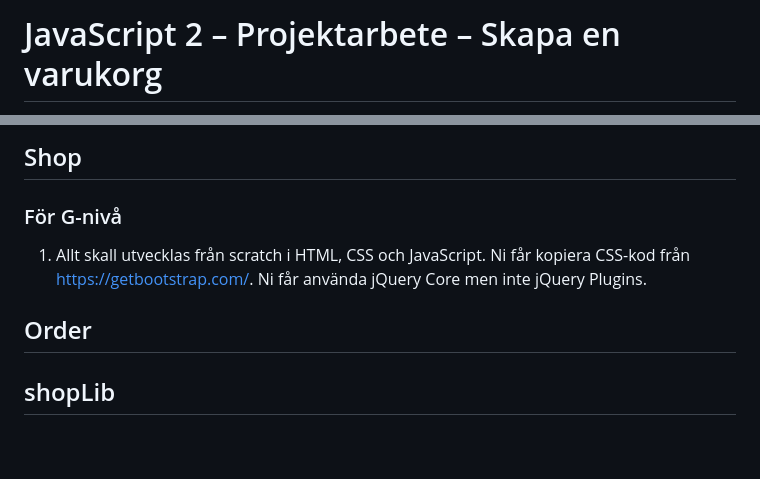
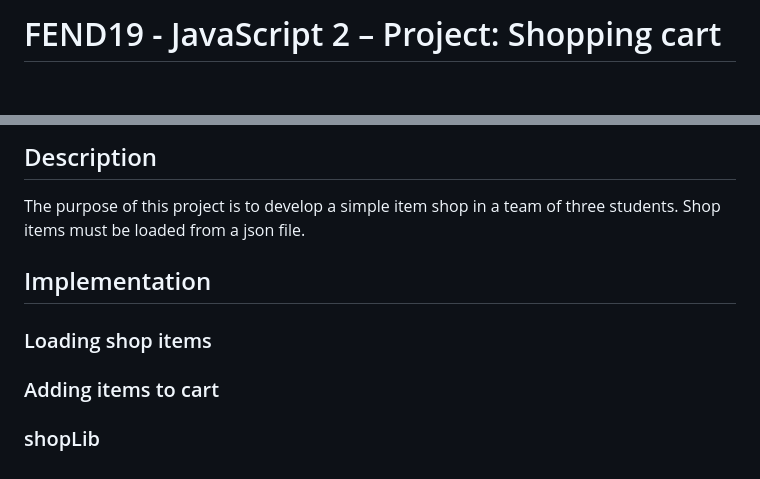
Before and after one commit to Dmitrijv/fend19-js2-project, a Markdown page: README.md, 2 parts joined by grey strips. Rendered like a GitHub page; blank space fills up the shorter version.

Commit message:
readme refactor

```diff
--- a/README.md
+++ b/README.md
@@ -1,2 +1,2 @@
-# JavaScript 2 – Projektarbete – Skapa en varukorg
+# FEND19 - JavaScript 2 – Project: Shopping cart
 
@@ -4,10 +4,12 @@ Syftet med projektet är att vidareutveckla de studerandes kunskaper och färdig
 
-## Shop
+## Description
 
-### För G-nivå
+The purpose of this project is to develop a simple item shop in a team of three students. Shop items must be loaded from a json file.
 
-1. Allt skall utvecklas från scratch i HTML, CSS och JavaScript. Ni får kopiera CSS-kod från https://getbootstrap.com/. Ni får använda jQuery Core men inte jQuery Plugins.
+## Implementation
 
-## Order
+### Loading shop items
 
-## shopLib
+### Adding items to cart
+
+### shopLib
```
Also changed, not shown: other parts of README.md (+1 -1 lines), img/radme/shopBanner.jpg (added).
